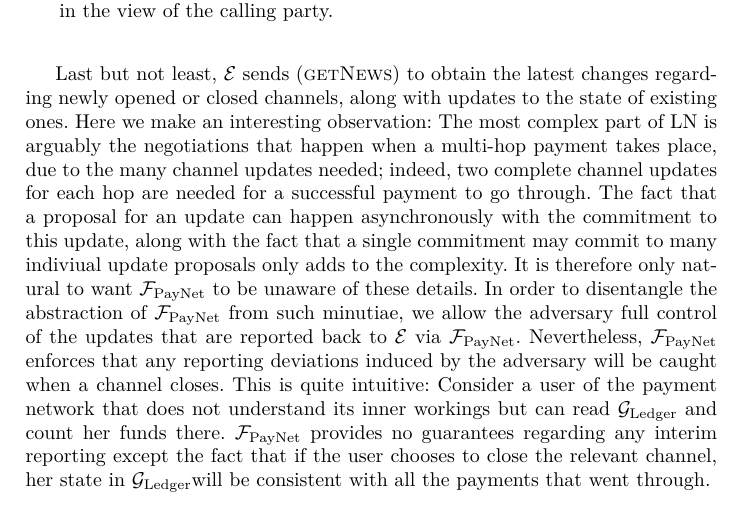
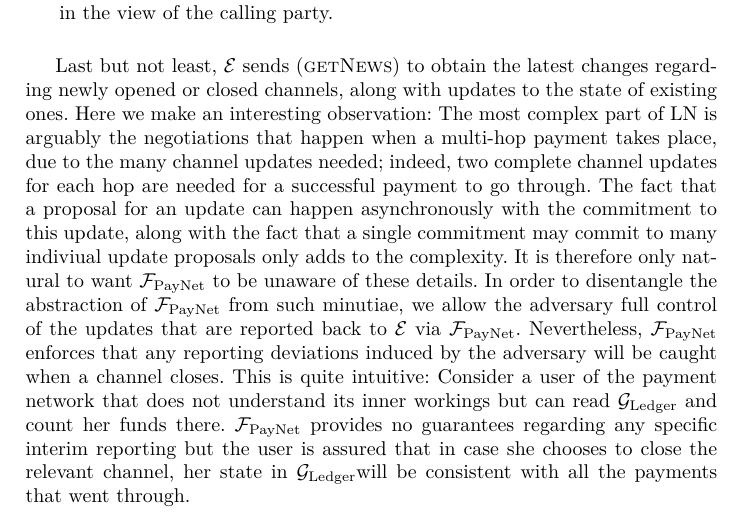
Before and after one commit to OrfeasLitos/PaymentChannels, a LaTeX paper (src/paymentChannels.tex, which reads src/functdescr.tex): part of page 11 of 80, cut so that both start at the same text. Compiled offline with pdfLaTeX.

Commit message:
minor edits

```diff
--- a/src/functdescr.tex
+++ b/src/functdescr.tex
@@ -111,6 +111,5 @@
   closes.  This is quite intuitive: Consider
   a user of the payment network that does not understand its inner workings but
   can read \ledger{} and count her funds there. \fpaynet{} provides no guarantees
-  regarding any interim reporting except the fact that
-  if the user chooses to close  the relevant channel,  her state in
+  regarding any specific interim reporting but the user is assured that   in case she chooses to close  the relevant channel,  her state in
   \ledger will be consistent with all the payments that went through.
```
